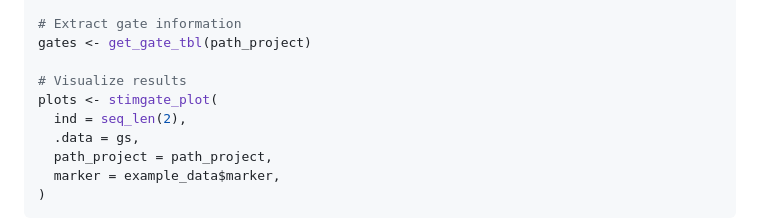
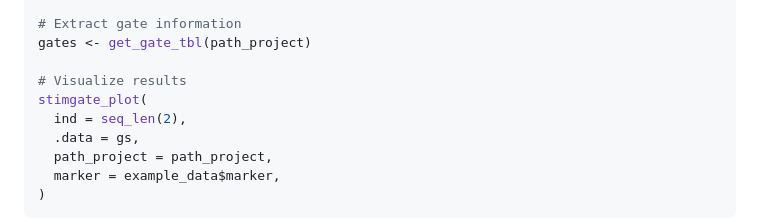
Before and after one commit to SATVILab/stimgate, a Markdown page: README.md, the part around the change. GitHub-like rendering.

Commit message:
Correct README slightly

```diff
--- a/README.md
+++ b/README.md
@@ -56,7 +56,7 @@ stats <- get_stats(path_project)
 gates <- get_gate_tbl(path_project)
 
 # Visualize results
-plots <- stimgate_plot(
+stimgate_plot(
   ind = seq_len(2),
   .data = gs,
   path_project = path_project,
```
